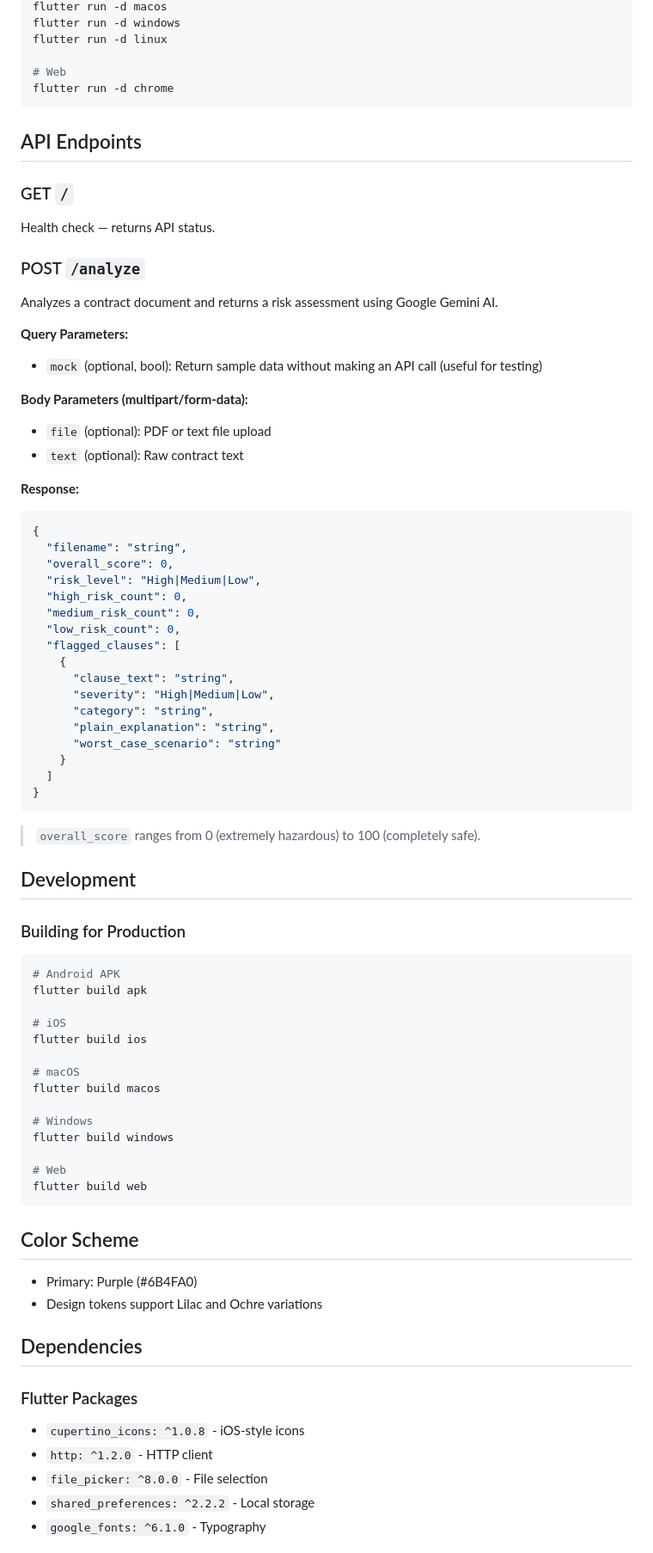
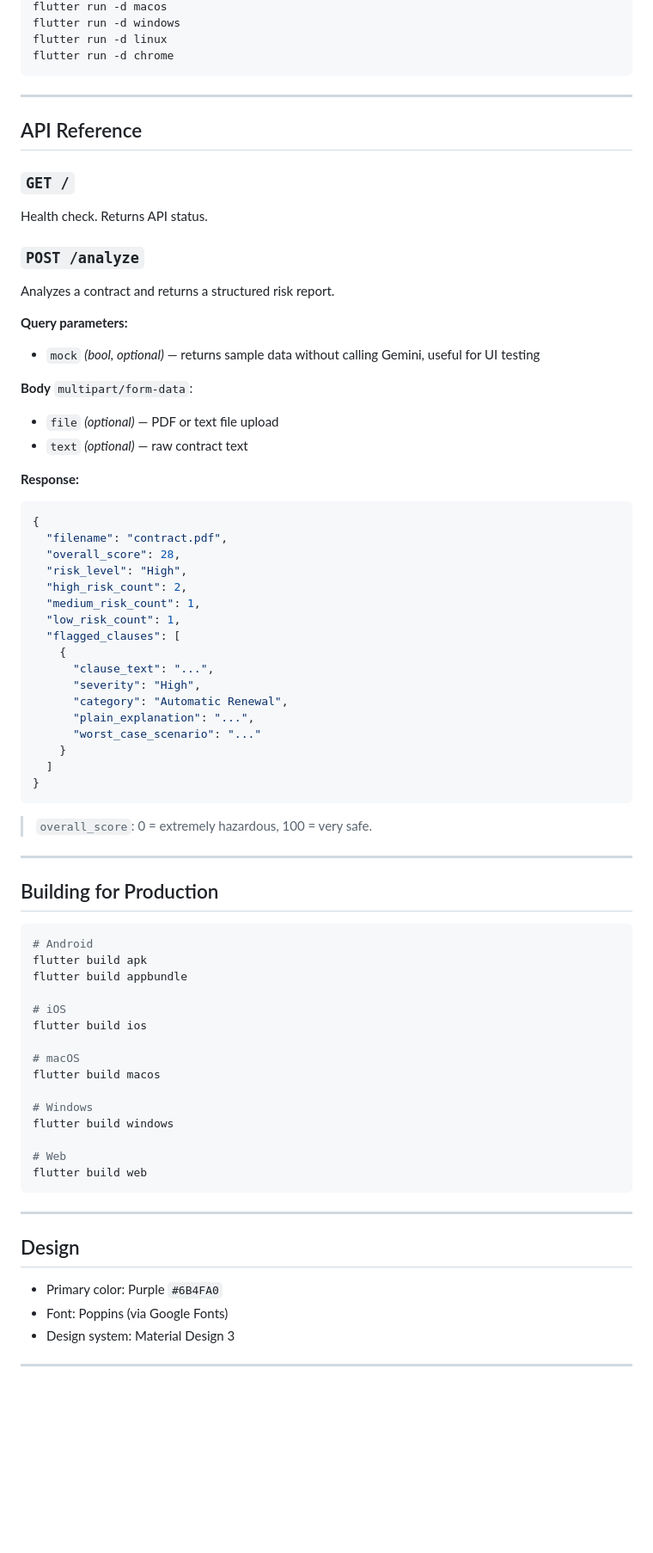
Before and after one commit to Jahanvi11-1/Vistara-AI, a Markdown page: README.md, the part around one of its changes. Shown at 86% size. Drawn GitHub-style; blank space fills up the shorter version.

Commit message:
docs: update project documentation

````diff
--- a/README.md
+++ b/README.md
@@ -106,58 +151,57 @@ flutter run -d ios
 flutter run -d macos
 flutter run -d windows
 flutter run -d linux
-
-# Web
 flutter run -d chrome
 ```
 
-## API Endpoints
+---
 
-### GET `/`
+## API Reference
 
-Health check — returns API status.
+### `GET /`
+Health check. Returns API status.
 
-### POST `/analyze`
+### `POST /analyze`
+Analyzes a contract and returns a structured risk report.
 
-Analyzes a contract document and returns a risk assessment using Google Gemini AI.
+**Query parameters:**
+- `mock` _(bool, optional)_ — returns sample data without calling Gemini, useful for UI testing
 
-**Query Parameters:**
-- `mock` (optional, bool): Return sample data without making an API call (useful for testing)
-
-**Body Parameters (multipart/form-data):**
-- `file` (optional): PDF or text file upload
-- `text` (optional): Raw contract text
+**Body** `multipart/form-data`:
+- `file` _(optional)_ — PDF or text file upload
+- `text` _(optional)_ — raw contract text
 
 **Response:**
 ```json
 {
-  "filename": "string",
-  "overall_score": 0,
-  "risk_level": "High|Medium|Low",
-  "high_risk_count": 0,
-  "medium_risk_count": 0,
-  "low_risk_count": 0,
+  "filename": "contract.pdf",
+  "overall_score": 28,
+  "risk_level": "High",
+  "high_risk_count": 2,
+  "medium_risk_count": 1,
+  "low_risk_count": 1,
   "flagged_clauses": [
     {
-      "clause_text": "string",
-      "severity": "High|Medium|Low",
-      "category": "string",
-      "plain_explanation": "string",
-      "worst_case_scenario": "string"
+      "clause_text": "...",
+      "severity": "High",
+      "category": "Automatic Renewal",
+      "plain_explanation": "...",
+      "worst_case_scenario": "..."
     }
   ]
 }
 ```
 
-> `overall_score` ranges from 0 (extremely hazardous) to 100 (completely safe).
+> `overall_score`: 0 = extremely hazardous, 100 = very safe.
 
-## Development
+---
 
-### Building for Production
+## Building for Production
 
 ```bash
-# Android APK
+# Android
 flutter build apk
+flutter build appbundle
 
 # iOS
 flutter build ios
@@ -172,17 +216,13 @@ flutter build windows
 flutter build web
 ```
 
-## Color Scheme
+---
 
-- Primary: Purple (#6B4FA0)
-- Design tokens support Lilac and Ochre variations
+## Design
 
-## Dependencies
+- Primary color: Purple `#6B4FA0`
+- Font: Poppins (via Google Fonts)
+- Design system: Material Design 3
 
-### Flutter Packages
-- `cupertino_icons: ^1.0.8` - iOS-style icons
-- `http: ^1.2.0` - HTTP client
-- `file_picker: ^8.0.0` - File selection
-- `shared_preferences: ^2.2.2` - Local storage
-- `google_fonts: ^6.1.0` - Typography
+---
 
````
Also changed, not shown: other parts of README.md (+123 -89 lines).
